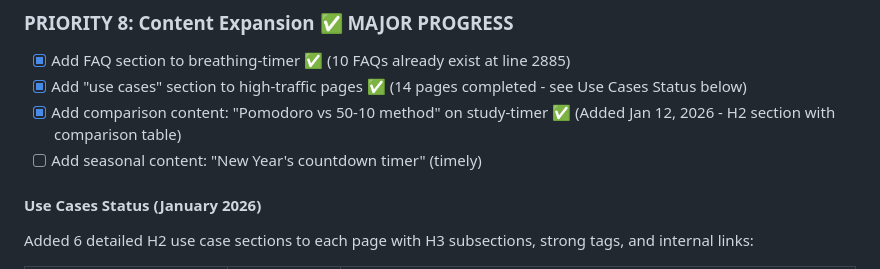
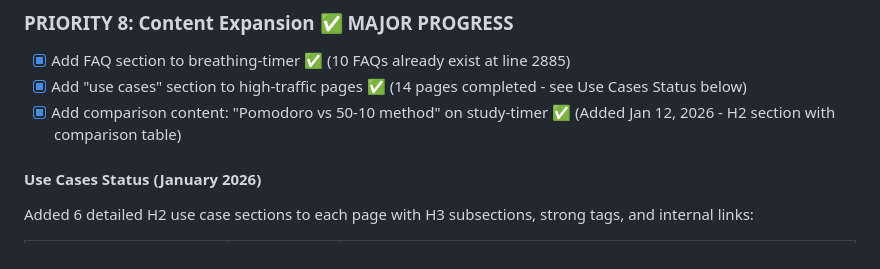
Before and after one commit to ryanpate/lazytimer, a Markdown page: CLAUDE.md, the part around the change. Rendered like a GitHub page.

Commit message:
Remove seasonal content task from roadmap

```diff
--- a/CLAUDE.md
+++ b/CLAUDE.md
@@ -862,7 +862,6 @@ All long-tail keyword content already exists in target pages:
 - [x] Add FAQ section to breathing-timer ✅ (10 FAQs already exist at line 2885)
 - [x] Add "use cases" section to high-traffic pages ✅ (14 pages completed - see Use Cases Status below)
 - [x] Add comparison content: "Pomodoro vs 50-10 method" on study-timer ✅ (Added Jan 12, 2026 - H2 section with comparison table)
-- [ ] Add seasonal content: "New Year's countdown timer" (timely)
 
 #### Use Cases Status (January 2026)
 Added 6 detailed H2 use case sections to each page with H3 subsections, strong tags, and internal links:
```
